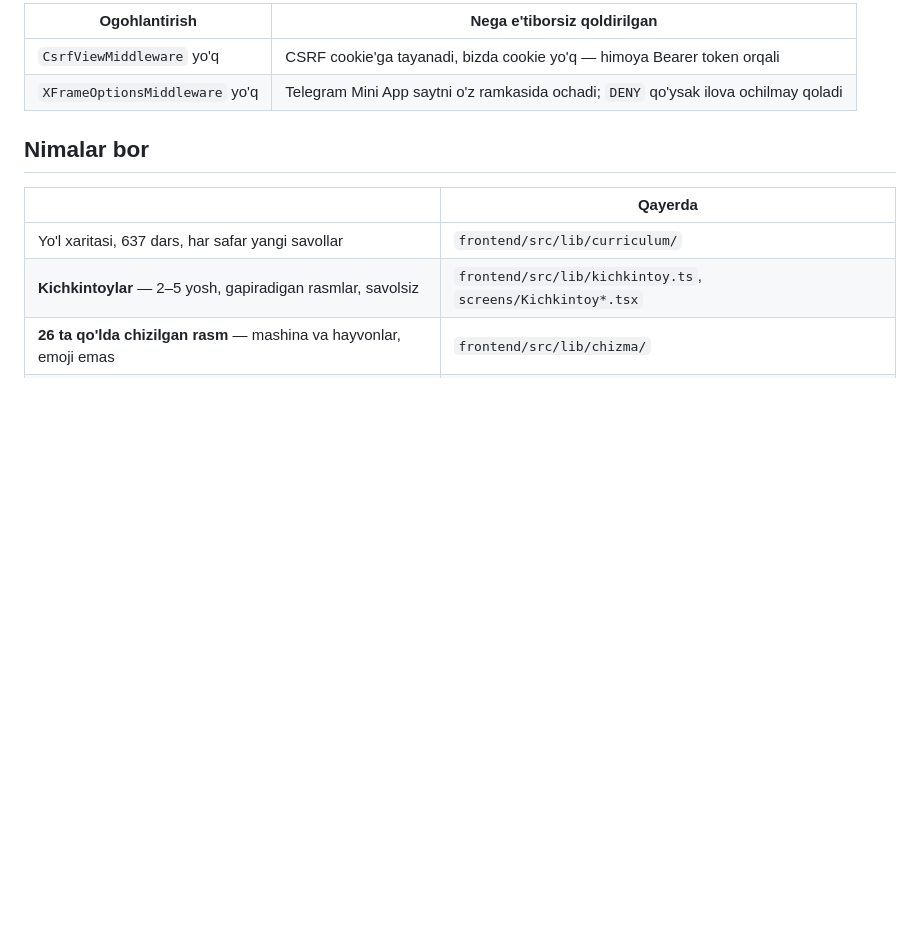
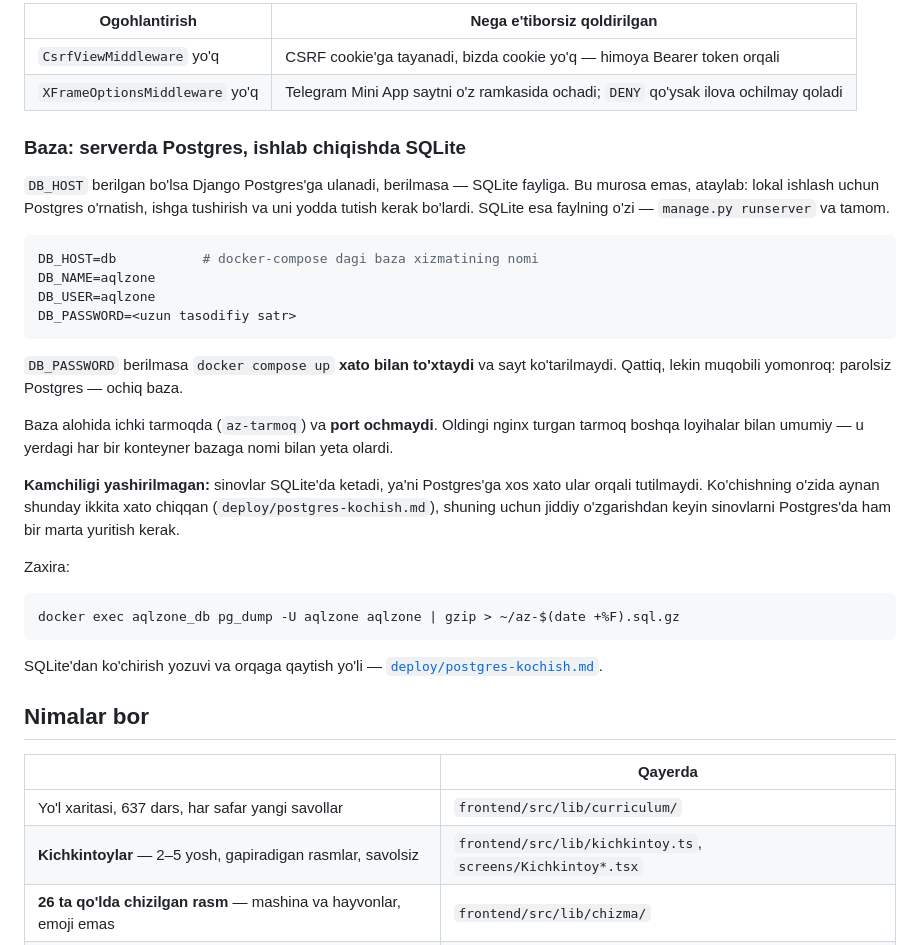
Before and after one commit to abdufattohfattoyev/AQLZONE, a Markdown page: README.md, the part around the change. Rendered like a GitHub page; blank space fills up the shorter version.

````diff
--- a/README.md
+++ b/README.md
@@ -196,6 +196,43 @@ ikkalasi ham ATAYLAB shunday:
 |---|---|
 | `CsrfViewMiddleware` yo'q | CSRF cookie'ga tayanadi, bizda cookie yo'q — himoya Bearer token orqali |
 | `XFrameOptionsMiddleware` yo'q | Telegram Mini App saytni o'z ramkasida ochadi; `DENY` qo'ysak ilova ochilmay qoladi |
+
+### Baza: serverda Postgres, ishlab chiqishda SQLite
+
+`DB_HOST` berilgan bo'lsa Django Postgres'ga ulanadi, berilmasa —
+SQLite fayliga. Bu murosa emas, ataylab: lokal ishlash uchun
+Postgres o'rnatish, ishga tushirish va uni yodda tutish kerak
+bo'lardi. SQLite esa faylning o'zi — `manage.py runserver` va tamom.
+
+```bash
+DB_HOST=db           # docker-compose dagi baza xizmatining nomi
+DB_NAME=aqlzone
+DB_USER=aqlzone
+DB_PASSWORD=<uzun tasodifiy satr>
+```
+
+`DB_PASSWORD` berilmasa `docker compose up` **xato bilan to'xtaydi**
+va sayt ko'tarilmaydi. Qattiq, lekin muqobili yomonroq: parolsiz
+Postgres — ochiq baza.
+
+Baza alohida ichki tarmoqda (`az-tarmoq`) va **port ochmaydi**.
+Oldingi nginx turgan tarmoq boshqa loyihalar bilan umumiy — u
+yerdagi har bir konteyner bazaga nomi bilan yeta olardi.
+
+**Kamchiligi yashirilmagan:** sinovlar SQLite'da ketadi, ya'ni
+Postgres'ga xos xato ular orqali tutilmaydi. Ko'chishning o'zida
+aynan shunday ikkita xato chiqqan (`deploy/postgres-kochish.md`),
+shuning uchun jiddiy o'zgarishdan keyin sinovlarni Postgres'da ham
+bir marta yuritish kerak.
+
+Zaxira:
+
+```bash
+docker exec aqlzone_db pg_dump -U aqlzone aqlzone | gzip > ~/az-$(date +%F).sql.gz
+```
+
+SQLite'dan ko'chirish yozuvi va orqaga qaytish yo'li —
+[`deploy/postgres-kochish.md`](deploy/postgres-kochish.md).
 
 ## Nimalar bor
 
````
Also changed, not shown: deploy/postgres-kochish.md (+64 -5 lines).
